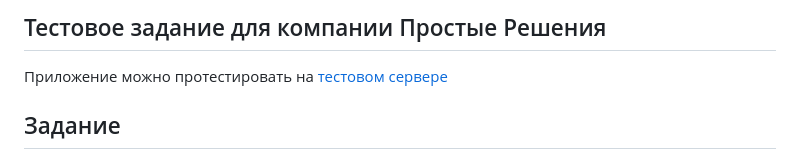
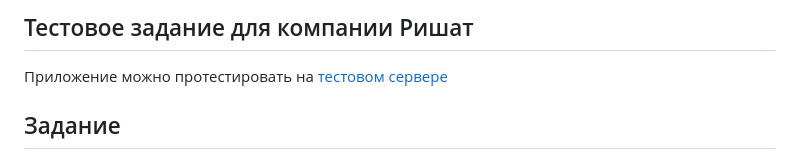
Before and after one commit to montego6/solutions, a Markdown page: README.md, the part around the change. GitHub-like rendering.

```diff
--- a/README.md
+++ b/README.md
@@ -1,4 +1,4 @@
-## Тестовое задание для компании Простые Решения
+## Тестовое задание для компании Ришат
 Приложение можно протестировать на [тестовом сервере](http://85.193.91.121:8080/item/1/)
 
 ## Задание
```
